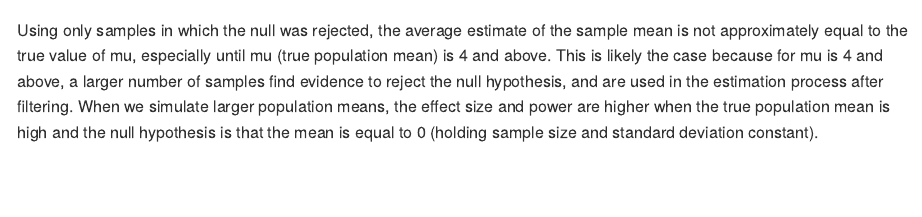
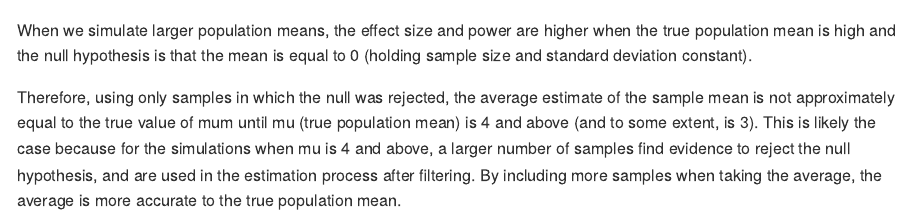
Before and after one commit to EmilHafeez/p8105_hw5_eh2928, an R Markdown document (p8105_hw5_eh2928.Rmd): the page in a window 1100 px wide, from 5640 px down. Rendered offline with R 4.5, knitr and Pandoc, with nearby package versions; some code elsewhere in the file could not run offline.

Commit message:
adjusting interpretation in last question, needs more thought

````diff
--- a/p8105_hw5_eh2928.Rmd
+++ b/p8105_hw5_eh2928.Rmd
@@ -280,4 +280,6 @@ sim_results %>%
     y = "Average Value of Sample Mean (mu_hat)",
     caption = "Assignment 5")
 ```
-Using only samples in which the null was rejected, the average estimate of the sample mean is not approximately equal to the true value of mu, especially until mu (true population mean) is 4 and above. This is likely the case because for mu is 4 and above, a larger number of samples find evidence to reject the null hypothesis, and are used in the estimation process after filtering. When we simulate larger population means,  the effect size and power are higher when the true population mean is high and the null hypothesis is that the mean is equal to 0 (holding sample size and standard deviation constant).
+When we simulate larger population means,  the effect size and power are higher when the true population mean is high and the null hypothesis is that the mean is equal to 0 (holding sample size and standard deviation constant).
+
+Therefore, using only samples in which the null was rejected, the average estimate of the sample mean is not approximately equal to the true value of mum until mu (true population mean) is 4 and above (and to some extent, is 3). This is likely the case because for the simulations when mu is 4 and above, a larger number of samples find evidence to reject the null hypothesis, and are used in the estimation process after filtering. By including more samples when taking the average, the average is more accurate to the true population mean.
````
Also changed, not shown: p8105_hw5_eh2928.md, p8105_hw5_eh2928_files/figure-gfm/plot 3-1.png.
